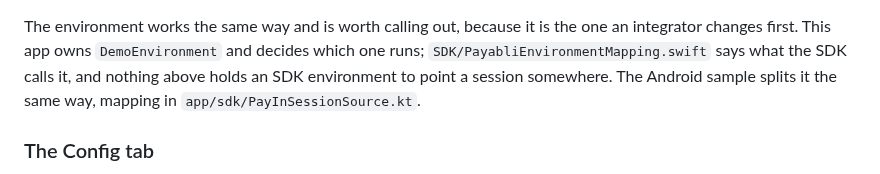
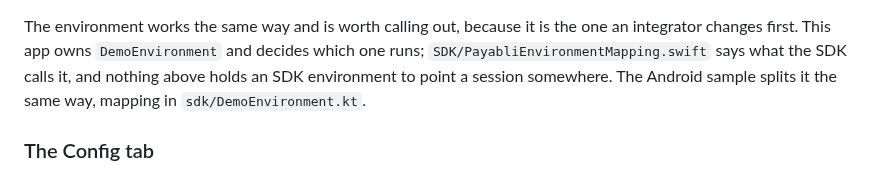
Before and after one commit to payabli/sdk-ios, a Markdown page: Example/PayabliDemo/README.md, the part around the change. GitHub-like rendering.

Commit message:
docs(ios): name the Android sample's environment mapping file
The mapping is in sdk/DemoEnvironment.kt, not PayInSessionSource.kt.

Co-Authored-By: Claude Opus 5.5 (1M context) <noreply@anthropic.com>

```diff
--- a/Example/PayabliDemo/README.md
+++ b/Example/PayabliDemo/README.md
@@ -140,7 +140,7 @@ The environment works the same way and is worth calling out, because it is the o
 an integrator changes first. This app owns `DemoEnvironment` and decides which one
 runs; `SDK/PayabliEnvironmentMapping.swift` says what the SDK calls it, and nothing
 above holds an SDK environment to point a session somewhere. The Android sample
-splits it the same way, mapping in `app/sdk/PayInSessionSource.kt`.
+splits it the same way, mapping in `sdk/DemoEnvironment.kt`.
 
 ### The Config tab
 
```
